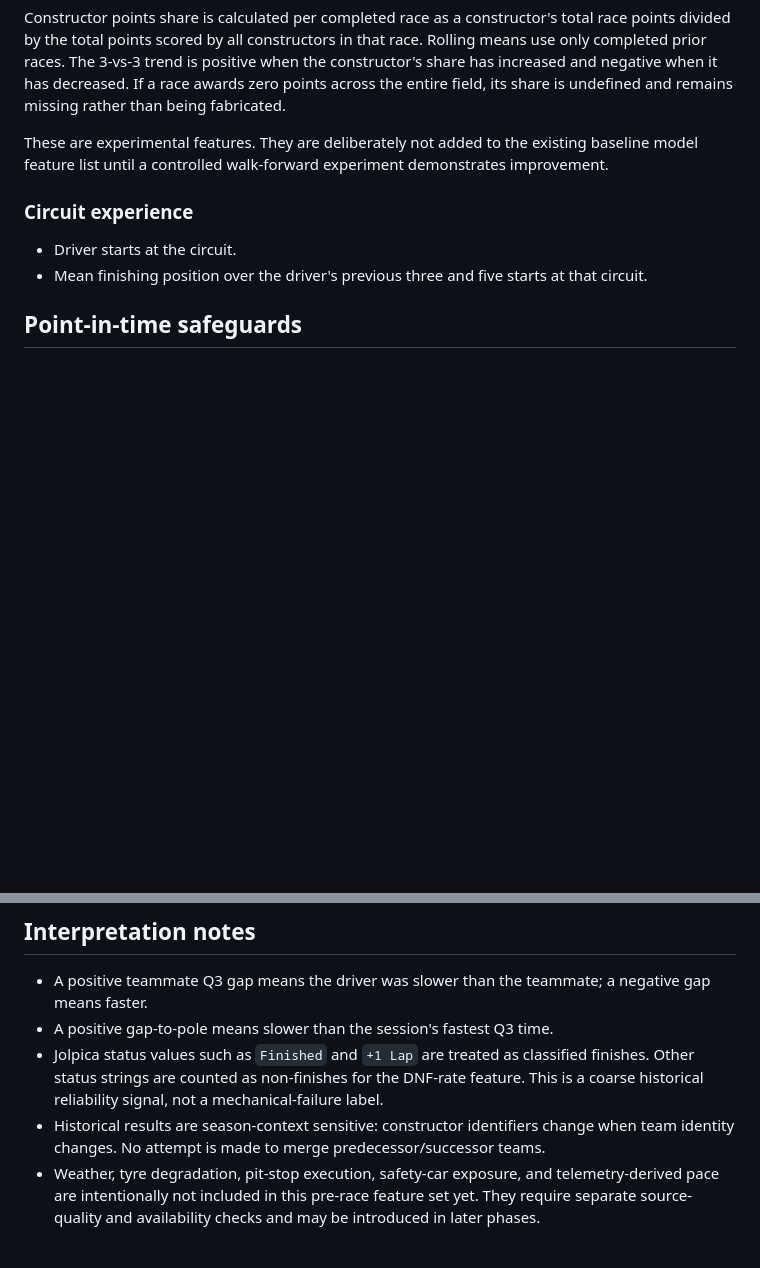
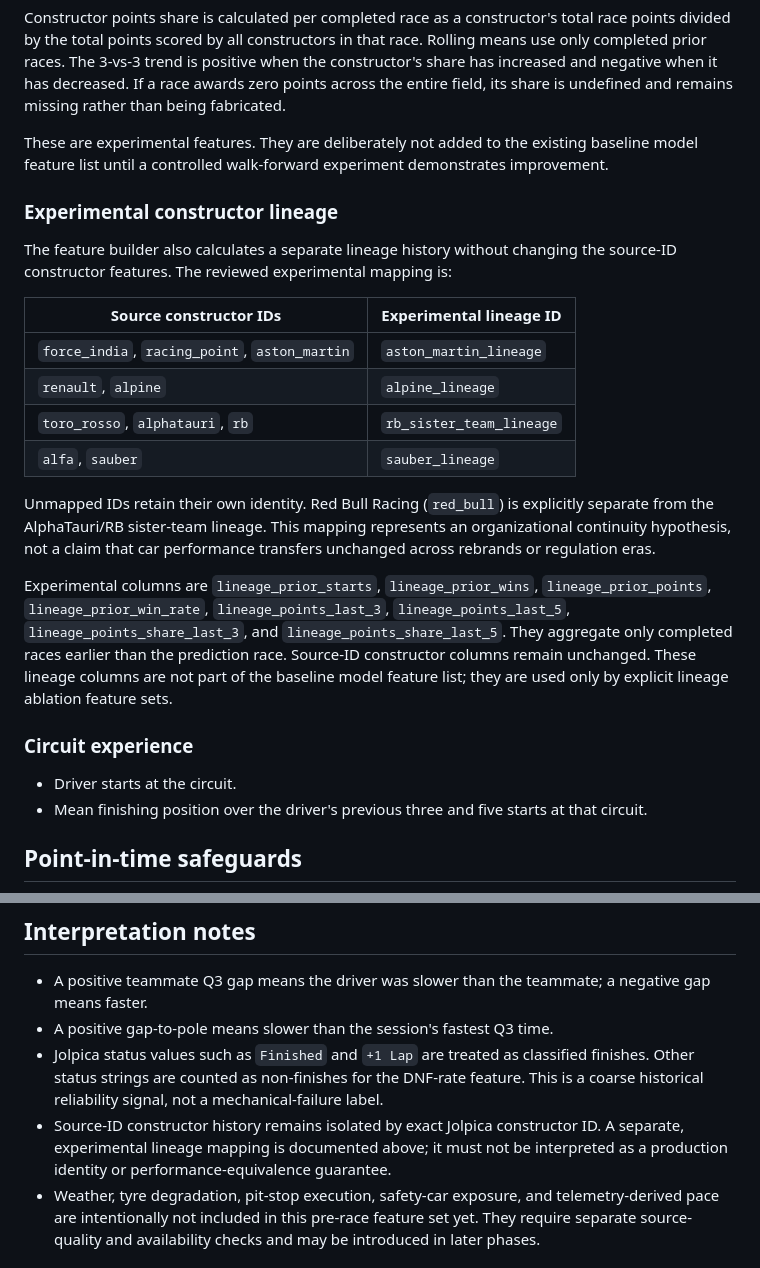
Before and after one commit to mossheadzoro19-star/f1-predict-platform, a Markdown page: docs/HISTORICAL_PRE_RACE_FEATURES.md, 2 parts joined by grey strips. Rendered like a GitHub page; blank space fills up the shorter version.

Commit message:
Document experimental constructor lineage feature contract

```diff
--- a/docs/HISTORICAL_PRE_RACE_FEATURES.md
+++ b/docs/HISTORICAL_PRE_RACE_FEATURES.md
@@ -33,6 +33,21 @@ Constructor points share is calculated per completed race as a constructor's tot
 
 These are experimental features. They are deliberately not added to the existing baseline model feature list until a controlled walk-forward experiment demonstrates improvement.
 
+### Experimental constructor lineage
+
+The feature builder also calculates a separate lineage history without changing the source-ID constructor features. The reviewed experimental mapping is:
+
+| Source constructor IDs | Experimental lineage ID |
+|---|---|
+| `force_india`, `racing_point`, `aston_martin` | `aston_martin_lineage` |
+| `renault`, `alpine` | `alpine_lineage` |
+| `toro_rosso`, `alphatauri`, `rb` | `rb_sister_team_lineage` |
+| `alfa`, `sauber` | `sauber_lineage` |
+
+Unmapped IDs retain their own identity. Red Bull Racing (`red_bull`) is explicitly separate from the AlphaTauri/RB sister-team lineage. This mapping represents an organizational continuity hypothesis, not a claim that car performance transfers unchanged across rebrands or regulation eras.
+
+Experimental columns are `lineage_prior_starts`, `lineage_prior_wins`, `lineage_prior_points`, `lineage_prior_win_rate`, `lineage_points_last_3`, `lineage_points_last_5`, `lineage_points_share_last_3`, and `lineage_points_share_last_5`. They aggregate only completed races earlier than the prediction race. Source-ID constructor columns remain unchanged. These lineage columns are not part of the baseline model feature list; they are used only by explicit lineage ablation feature sets.
+
 ### Circuit experience
 - Driver starts at the circuit.
 - Mean finishing position over the driver's previous three and five starts at that circuit.
@@ -51,7 +66,7 @@ These are experimental features. They are deliberately not added to the existing
 - A positive teammate Q3 gap means the driver was slower than the teammate; a negative gap means faster.
 - A positive gap-to-pole means slower than the session's fastest Q3 time.
 - Jolpica status values such as `Finished` and `+1 Lap` are treated as classified finishes. Other status strings are counted as non-finishes for the DNF-rate feature. This is a coarse historical reliability signal, not a mechanical-failure label.
-- Historical results are season-context sensitive: constructor identifiers change when team identity changes. No attempt is made to merge predecessor/successor teams.
+- Source-ID constructor history remains isolated by exact Jolpica constructor ID. A separate, experimental lineage mapping is documented above; it must not be interpreted as a production identity or performance-equivalence guarantee.
 - Weather, tyre degradation, pit-stop execution, safety-car exposure, and telemetry-derived pace are intentionally not included in this pre-race feature set yet. They require separate source-quality and availability checks and may be introduced in later phases.
 
 ## Rebuild
```
